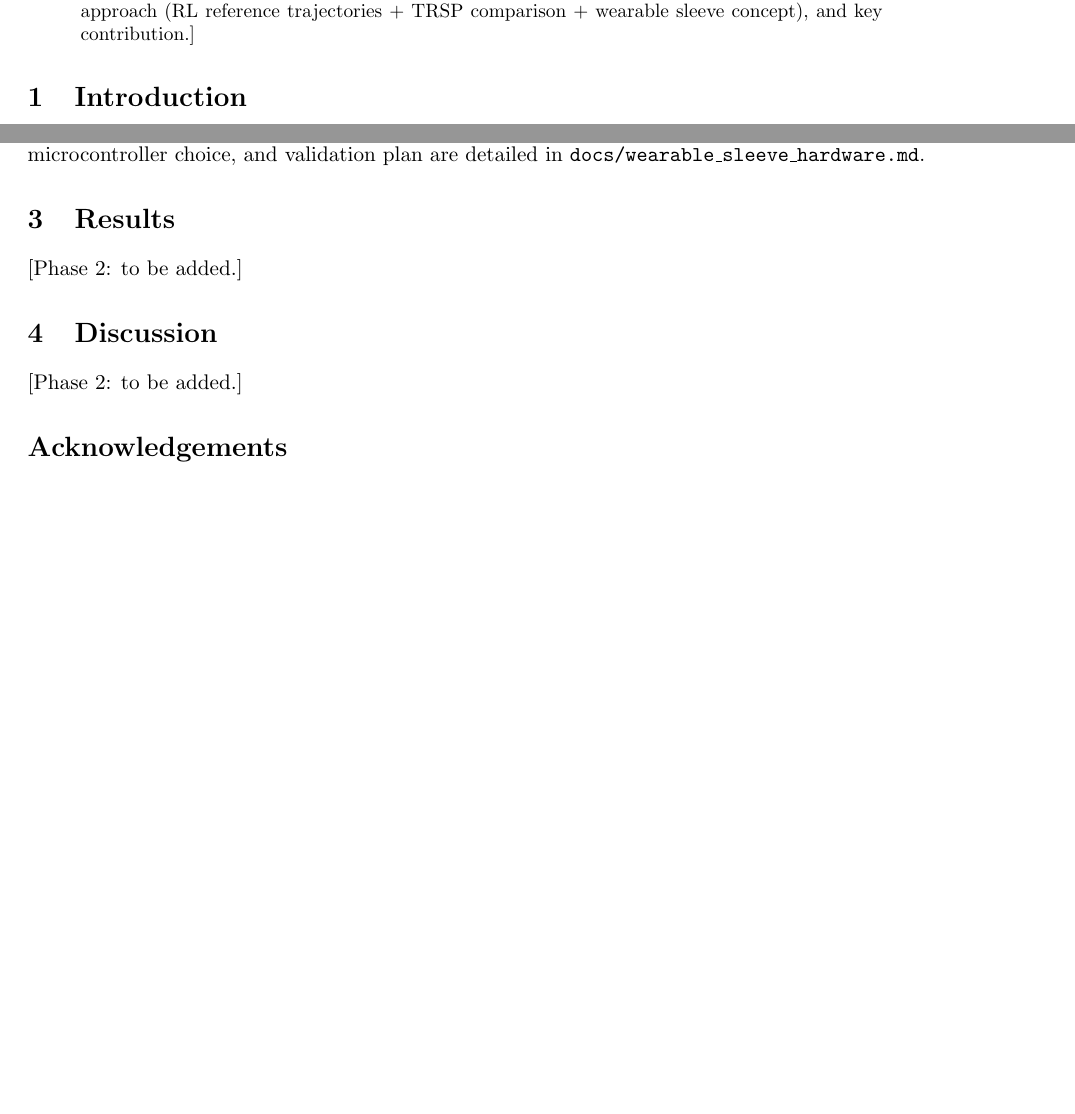
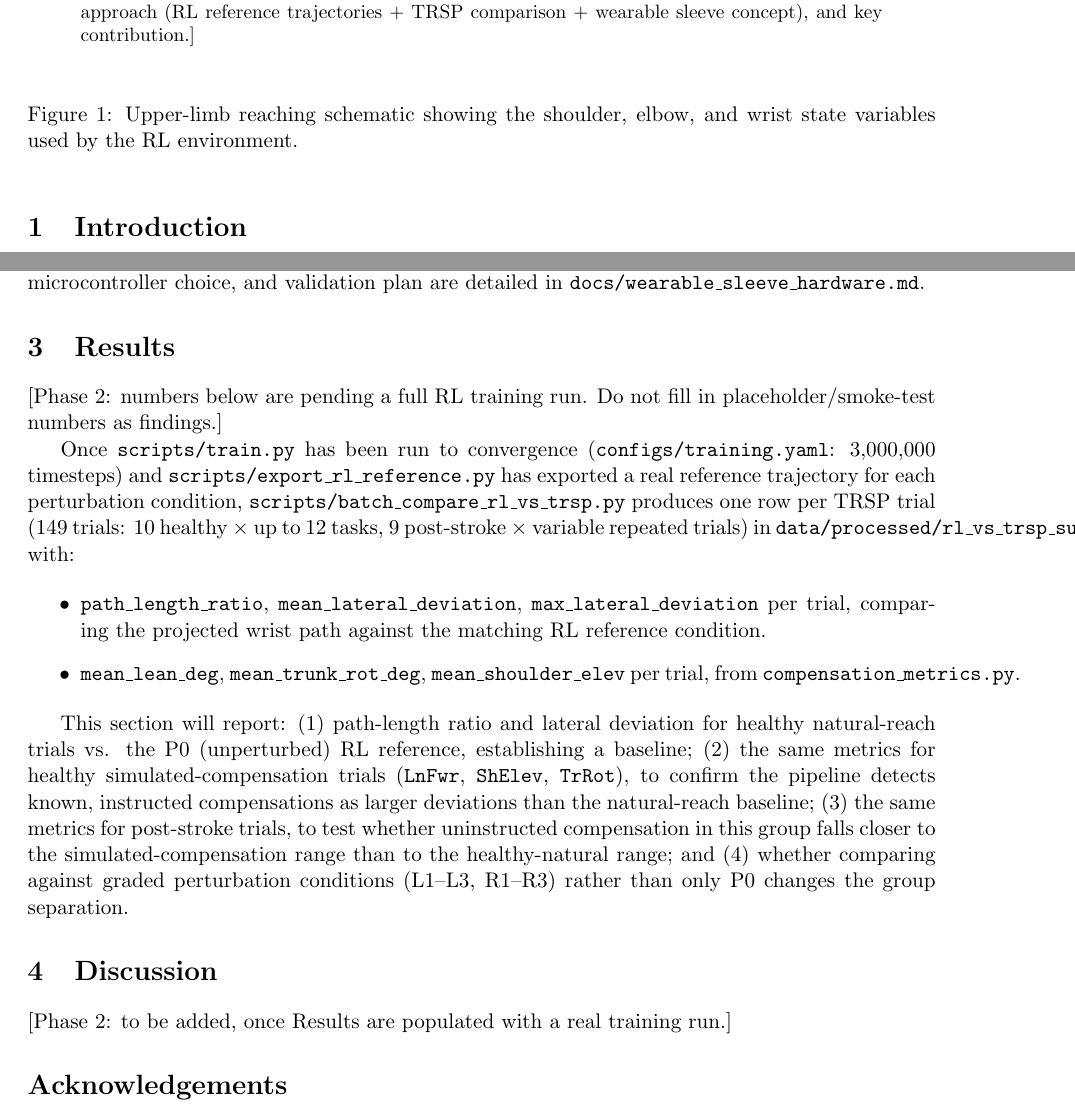
Before and after one commit to OhuePeter/Adaptive-Motor-ReLearning-Stroke-v1.0, a LaTeX paper (paper/manuscript.tex): two parts of pages 1 and 4 of 6, joined at a grey line, cut so that both start at the same text, the shorter picture padded with empty space. Compiled offline with pdfLaTeX.

Commit message:
Wire Figure 1 schematic placeholder, add honest Results scaffold, gitignore experiment results

```diff
--- a/paper/manuscript.tex
+++ b/paper/manuscript.tex
@@ -15,6 +15,7 @@
 
 \usepackage[margin=1in]{geometry}
 \usepackage{amsmath, amssymb}
+\usepackage{graphicx}
 \usepackage{authblk}
 \usepackage{hyperref}
 \usepackage{natbib}
@@ -40,6 +41,15 @@
 \begin{abstract}
 [To be completed once Results are finalized. Target ~200 words summarizing motivation, approach (RL reference trajectories + TRSP comparison + wearable sleeve concept), and key contribution.]
 \end{abstract}
+
+\begin{figure}[h]
+  \centering
+  % Pending: create figures/fig1_schematic.svg/.png via the Inkscape workflow in docs/schematic_workflow.md,
+  % then uncomment the line below.
+  % \includegraphics[width=0.7\textwidth]{figures/fig1_schematic.png}
+  \caption{Upper-limb reaching schematic showing the shoulder, elbow, and wrist state variables used by the RL environment.}
+  \label{fig:schematic}
+\end{figure}
 
 \section{Introduction}
 
@@ -112,11 +122,20 @@ We propose a motorized arm sleeve with three inertial measurement units (trunk,
 
 \section{Results}
 
-[Phase 2: to be added.]
+[Phase 2: numbers below are pending a full RL training run. Do not fill in placeholder/smoke-test numbers as findings.]
+
+Once \texttt{scripts/train.py} has been run to convergence (\texttt{configs/training.yaml}: 3{,}000{,}000 timesteps) and \texttt{scripts/export\_rl\_reference.py} has exported a real reference trajectory for each perturbation condition, \texttt{scripts/batch\_compare\_rl\_vs\_trsp.py} produces one row per TRSP trial (149 trials: 10 healthy $\times$ up to 12 tasks, 9 post-stroke $\times$ variable repeated trials) in \texttt{data/processed/rl\_vs\_trsp\_summary.csv}, with:
+
+\begin{itemize}
+  \item \texttt{path\_length\_ratio}, \texttt{mean\_lateral\_deviation}, \texttt{max\_lateral\_deviation} per trial, comparing the projected wrist path against the matching RL reference condition.
+  \item \texttt{mean\_lean\_deg}, \texttt{mean\_trunk\_rot\_deg}, \texttt{mean\_shoulder\_elev} per trial, from \texttt{compensation\_metrics.py}.
+\end{itemize}
+
+This section will report: (1) path-length ratio and lateral deviation for healthy natural-reach trials vs. the P0 (unperturbed) RL reference, establishing a baseline; (2) the same metrics for healthy simulated-compensation trials (\texttt{LnFwr}, \texttt{ShElev}, \texttt{TrRot}), to confirm the pipeline detects known, instructed compensations as larger deviations than the natural-reach baseline; (3) the same metrics for post-stroke trials, to test whether uninstructed compensation in this group falls closer to the simulated-compensation range than to the healthy-natural range; and (4) whether comparing against graded perturbation conditions (L1--L3, R1--R3) rather than only P0 changes the group separation.
 
 \section{Discussion}
 
-[Phase 2: to be added.]
+[Phase 2: to be added, once Results are populated with a real training run.]
 
 \section*{Acknowledgements}
 
```
Also changed, not shown: paper/manuscript.md (+15 -2 lines), 2 other files.
